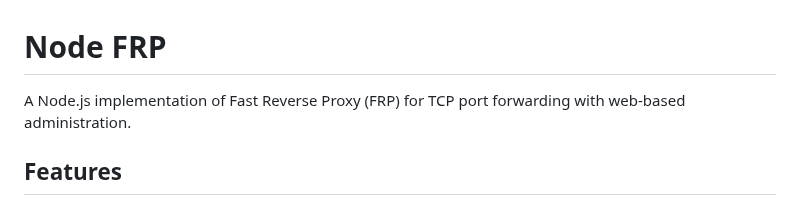
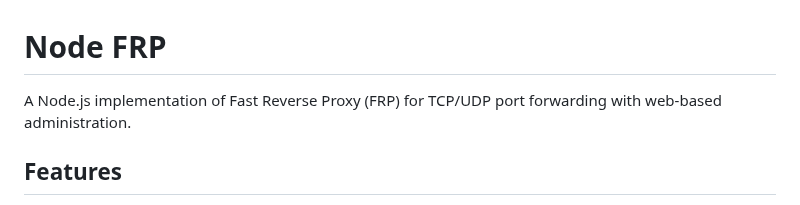
Before and after one commit to qiudaomao/node_frp, a Markdown page: README.md, the part around the change. Drawn GitHub-style.

Commit message:
update UDP support README

```diff
--- a/README.md
+++ b/README.md
@@ -1,6 +1,6 @@
 # Node FRP
 
-A Node.js implementation of Fast Reverse Proxy (FRP) for TCP port forwarding with web-based administration.
+A Node.js implementation of Fast Reverse Proxy (FRP) for TCP/UDP port forwarding with web-based administration.
 
 ## Features
 
```
